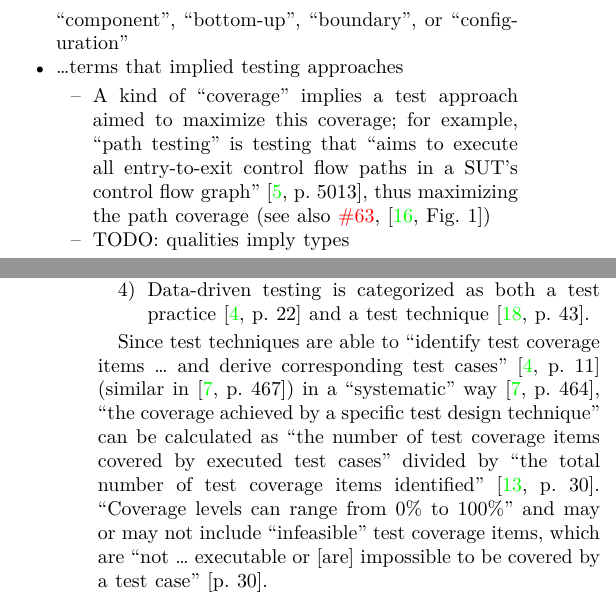
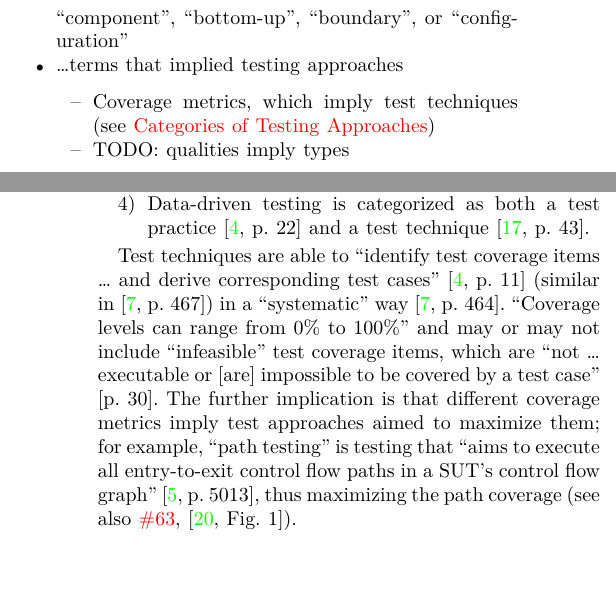
Before and after one commit to samm82/TestingTesting, a LaTeX paper (paper.tex, which reads chapters/03b_methodology.tex, chapters/03c_observations.tex): two parts of the columns of pages 1 and 3 of 7, joined at a grey line, cut so that both start at the same text, the shorter picture padded with empty space. Compiled offline with XeLaTeX.

Commit message:
Strengthen relation between coverage and techniques
Add menu item testing, which was discovered as a result of this

```diff
--- a/chapters/03b_methodology.tex
+++ b/chapters/03b_methodology.tex
@@ -63,13 +63,8 @@ Heuristics were used to guide this process, by investigating\dots
             ``component'', ``bottom-up'', ``boundary'', or ``configuration''
       \item \dots terms that implied testing approaches
             \begin{itemize}
-                  \item A kind of ``coverage'' implies a test approach aimed to
-                        maximize this coverage; for example, ``path testing''
-                        is testing that ``aims to execute all entry-to-exit
-                        control flow paths in a SUT's control flow graph''
-                        \citep[p.~5013]{SWEBOK2024}, thus maximizing the path
-                        coverage (see also \thesisissueref{63},
-                        \citep[Fig.~1]{SharmaEtAl2021})
+                  \item Coverage metrics, which imply test techniques%
+                        \seeSectionParAlways{tech-cov}
                   \item TODO: qualities imply types
             \end{itemize}
 \end{itemize}
--- a/chapters/03c_observations.tex
+++ b/chapters/03c_observations.tex
@@ -213,7 +213,14 @@ Examples of discrepancies in test-approach categorization:
     \ieeeTestTermsTable{}
 \fi
 
-Since test techniques are able to ``identify test coverage items \dots\ and
+\ifnotpaper
+    \subsubsection{Techniques and Coverage}
+\else
+    \phantomsection
+\fi
+\label{tech-cov}
+
+Test techniques are able to ``identify test coverage items \dots\ and
 derive corresponding test cases''
 \ifnotpaper
     (\citealp[p.~11]{IEEE2022}; similar in \citeyear[p.~467]{IEEE2017})
@@ -221,10 +228,19 @@ derive corresponding test cases''
     \cite[p.~11]{IEEE2022} (similar in \cite[p.~467]{IEEE2017})
 \fi
 in a ``systematic'' way
-\citeyearpar[p.~464]{IEEE2017}, ``the coverage achieved by a specific test
-design technique'' can be calculated as ``the number of test coverage items
-covered by executed test cases'' divided by ``the total number of test coverage
-items identified'' \citeyearpar[p.~30]{IEEE2021}. ``Coverage levels can range
+\citeyearpar[p.~464]{IEEE2017}.
+\ifnotpaper
+    This allows for ``the coverage achieved by a specific test
+    design technique'' to be calculated as ``the number of test coverage items
+    covered by executed test cases'' divided by ``the total number of test
+    coverage items identified'' \citeyearpar[p.~30]{IEEE2021}.
+\fi
+``Coverage levels can range
 from 0\% to 100\%'' and may or may not include ``infeasible'' test coverage
 items, which are ``not \dots\ executable or [are] impossible to be covered by a
-test case'' \citetext{p.~30}.
+test case'' \citetext{p.~30}. The further implication is that different
+coverage metrics imply test approaches aimed to maximize them; for example,
+``path testing'' is testing that ``aims to execute all entry-to-exit
+control flow paths in a SUT's control flow graph'' \citep[p.~5013]{SWEBOK2024},
+thus maximizing the path coverage (see also \thesisissueref{63},
+\citep[Fig.~1]{SharmaEtAl2021}).
```
Also changed, not shown: assets/graphs/approachGraph.tex (+4 -0 lines), scripts/DiffApproachGlossary.txt (+1 -0 lines), ApproachGlossary.csv, notes.pdf, paper.pdf, thesis.pdf, chapters/03b_methodology.tex (8 more changed lines).
